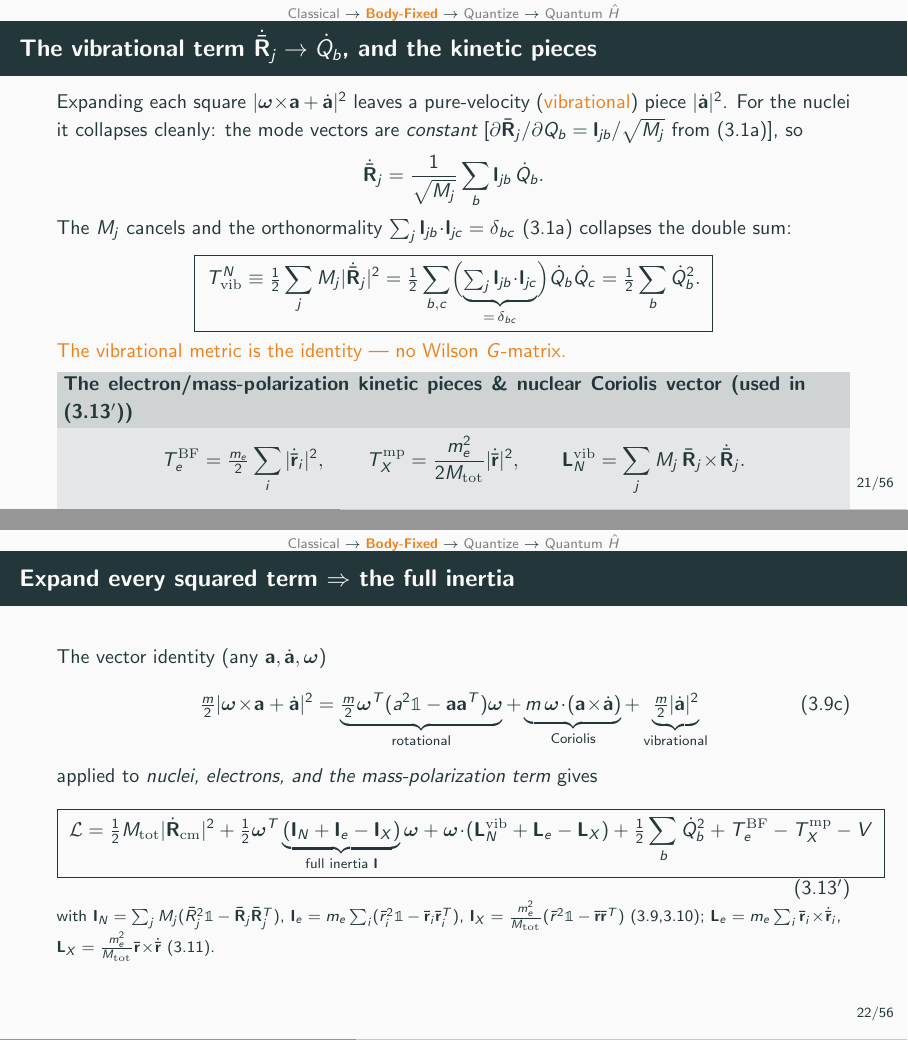
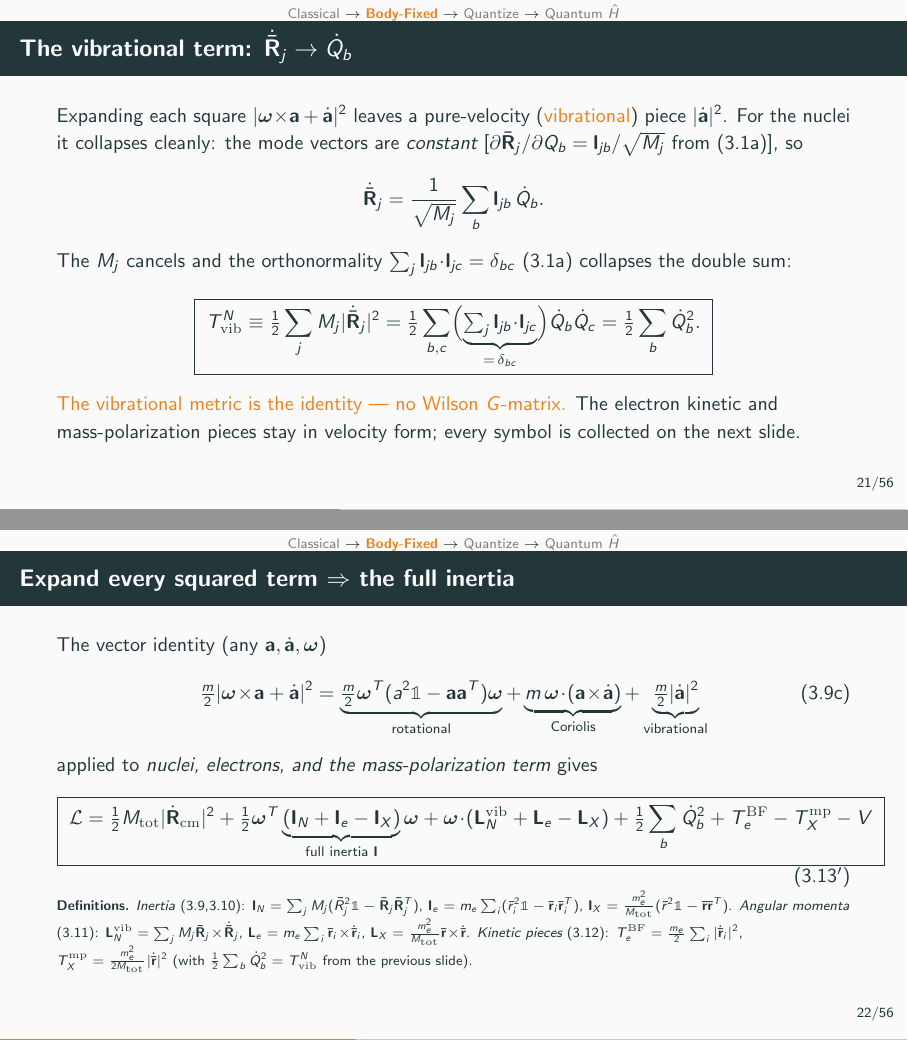
Before and after one commit to Chih-EnShen/full-molecular-Hamiltonian-quantization, LaTeX slides (slide/slide.tex): pages 24 and 25 of 60, joined at a grey line. Compiled offline with pdfLaTeX.

Commit message:
Slides: consolidate all KE / angular-momentum definitions onto the (3.13') frame
Per request, merge the definitions split across the two body-fixed
frames into the (3.13') "Expand every squared term" frame only:

- Vibrational-term frame: drop its definition block (T_e^BF, T_X^mp,
  L_N^vib); it is now purely the R_j-dot -> Q_b-dot derivation and the
  "no Wilson G-matrix" takeaway, with a pointer that every symbol is
  collected on the next slide.
- (3.13') frame: its footnote now lists every symbol in the boxed
  Lagrangian, grouped as Inertia (I_N, I_e, I_X), Angular momenta
  (L_N^vib, L_e, L_X), and Kinetic pieces (T_e^BF, T_X^mp; noting
  (1/2)sum_b Q_b-dot^2 = T_vib^N from the previous slide). Set in
  \scriptsize so it fits without overflow.

60 pp, compiles clean.

Co-Authored-By: Claude Opus 4.8 (1M context) <noreply@anthropic.com>

```diff
--- a/slide/slide.tex
+++ b/slide/slide.tex
@@ -295,7 +295,7 @@ $\dot{\mathbf R}'_j=\mathbf S(\boldsymbol\omega\!\times\!\bar{\mathbf R}_j+\dot{
 with $\bar{\mathbf r}\equiv\sum_i\bar{\mathbf r}_i$. The potential is now manifestly $\mathbf S$-independent (3.8). We carry the electrons in velocity form all the way --- $\mathbf I_e$, $\mathbf I_X$ and all.
 \end{frame}
 
-\begin{frame}{The vibrational term $\dot{\bar{\mathbf R}}_j\to\dot Q_b$, and the kinetic pieces}
+\begin{frame}{The vibrational term: $\dot{\bar{\mathbf R}}_j\to\dot Q_b$}
 \setstage{2}
 Expanding each square $|\boldsymbol\omega\!\times\!\mathbf a+\dot{\mathbf a}|^2$ leaves a pure-velocity (\alert{vibrational}) piece $|\dot{\mathbf a}|^2$. For the nuclei it collapses cleanly: the mode vectors are \emph{constant} [$\partial\bar{\mathbf R}_j/\partial Q_b=\mathbf l_{jb}/\sqrt{M_j}$ from (3.1a)], so
 \begin{equation*}
@@ -307,14 +307,7 @@ The $M_j$ cancels and the orthonormality $\sum_j\mathbf l_{jb}\!\cdot\!\mathbf l
 =\tfrac12\sum_{b,c}\Bigl(\underbrace{\textstyle\sum_j\mathbf l_{jb}\!\cdot\!\mathbf l_{jc}}_{=\,\delta_{bc}}\Bigr)\dot Q_b\dot Q_c
 =\tfrac12\sum_b\dot Q_b^2 .\;}
 \end{equation*}
-\alert{The vibrational metric is the identity --- no Wilson $G$-matrix.}
-\begin{block}{The electron/mass-polarization kinetic pieces \& nuclear Coriolis vector (used in (3.13$'$))}
-\begin{equation*}
-T_e^{\mathrm{BF}}=\tfrac{m_e}{2}\sum_i|\dot{\bar{\mathbf r}}_i|^2,\qquad
-T_X^{\mathrm{mp}}=\frac{m_e^2}{2M_{\mathrm{tot}}}|\dot{\bar{\mathbf r}}|^2,\qquad
-\mathbf L_N^{\mathrm{vib}}=\sum_j M_j\,\bar{\mathbf R}_j\!\times\!\dot{\bar{\mathbf R}}_j .
-\end{equation*}
-\end{block}
+\alert{The vibrational metric is the identity --- no Wilson $G$-matrix.} The electron kinetic and mass-polarization pieces stay in velocity form; every symbol is collected on the next slide.
 \end{frame}
 
 \begin{frame}{Expand every squared term $\Rightarrow$ the full inertia}
@@ -333,7 +326,7 @@ applied to \emph{nuclei, electrons, and the mass-polarization term} gives
 +\boldsymbol\omega\!\cdot\!(\mathbf L_N^{\mathrm{vib}}+\mathbf L_e-\mathbf L_X)
 +\tfrac12\sum_b\dot Q_b^2+T_e^{\mathrm{BF}}-T_X^{\mathrm{mp}}-V\;}\tag{3.13$'$}
 \end{equation*}
-\footnotesize with $\mathbf I_N=\sum_jM_j(\bar R_j^2\mathbb 1-\bar{\mathbf R}_j\bar{\mathbf R}_j^{T})$, $\mathbf I_e=m_e\sum_i(\bar r_i^2\mathbb 1-\bar{\mathbf r}_i\bar{\mathbf r}_i^{T})$, $\mathbf I_X=\tfrac{m_e^2}{M_{\mathrm{tot}}}(\bar r^2\mathbb 1-\bar{\mathbf r}\bar{\mathbf r}^{T})$ (3.9,3.10); $\mathbf L_e=m_e\sum_i\bar{\mathbf r}_i\!\times\!\dot{\bar{\mathbf r}}_i$, $\mathbf L_X=\tfrac{m_e^2}{M_{\mathrm{tot}}}\bar{\mathbf r}\!\times\!\dot{\bar{\mathbf r}}$ (3.11).\normalsize
+\scriptsize\textbf{Definitions.} \emph{Inertia} (3.9,3.10): $\mathbf I_N=\sum_jM_j(\bar R_j^2\mathbb 1-\bar{\mathbf R}_j\bar{\mathbf R}_j^{T})$, $\mathbf I_e=m_e\sum_i(\bar r_i^2\mathbb 1-\bar{\mathbf r}_i\bar{\mathbf r}_i^{T})$, $\mathbf I_X=\tfrac{m_e^2}{M_{\mathrm{tot}}}(\bar r^2\mathbb 1-\bar{\mathbf r}\bar{\mathbf r}^{T})$. \emph{Angular momenta} (3.11): $\mathbf L_N^{\mathrm{vib}}=\sum_jM_j\bar{\mathbf R}_j\!\times\!\dot{\bar{\mathbf R}}_j$, $\mathbf L_e=m_e\sum_i\bar{\mathbf r}_i\!\times\!\dot{\bar{\mathbf r}}_i$, $\mathbf L_X=\tfrac{m_e^2}{M_{\mathrm{tot}}}\bar{\mathbf r}\!\times\!\dot{\bar{\mathbf r}}$. \emph{Kinetic pieces} (3.12): $T_e^{\mathrm{BF}}=\tfrac{m_e}{2}\sum_i|\dot{\bar{\mathbf r}}_i|^2$, $T_X^{\mathrm{mp}}=\tfrac{m_e^2}{2M_{\mathrm{tot}}}|\dot{\bar{\mathbf r}}|^2$ (with $\tfrac12\sum_b\dot Q_b^2=T_{\mathrm{vib}}^{N}$ from the previous slide).\normalsize
 \end{frame}
 
 \begin{frame}{Total, nuclear, and canonical electronic angular momenta}
```
Also changed, not shown: slide/slide.pdf.
